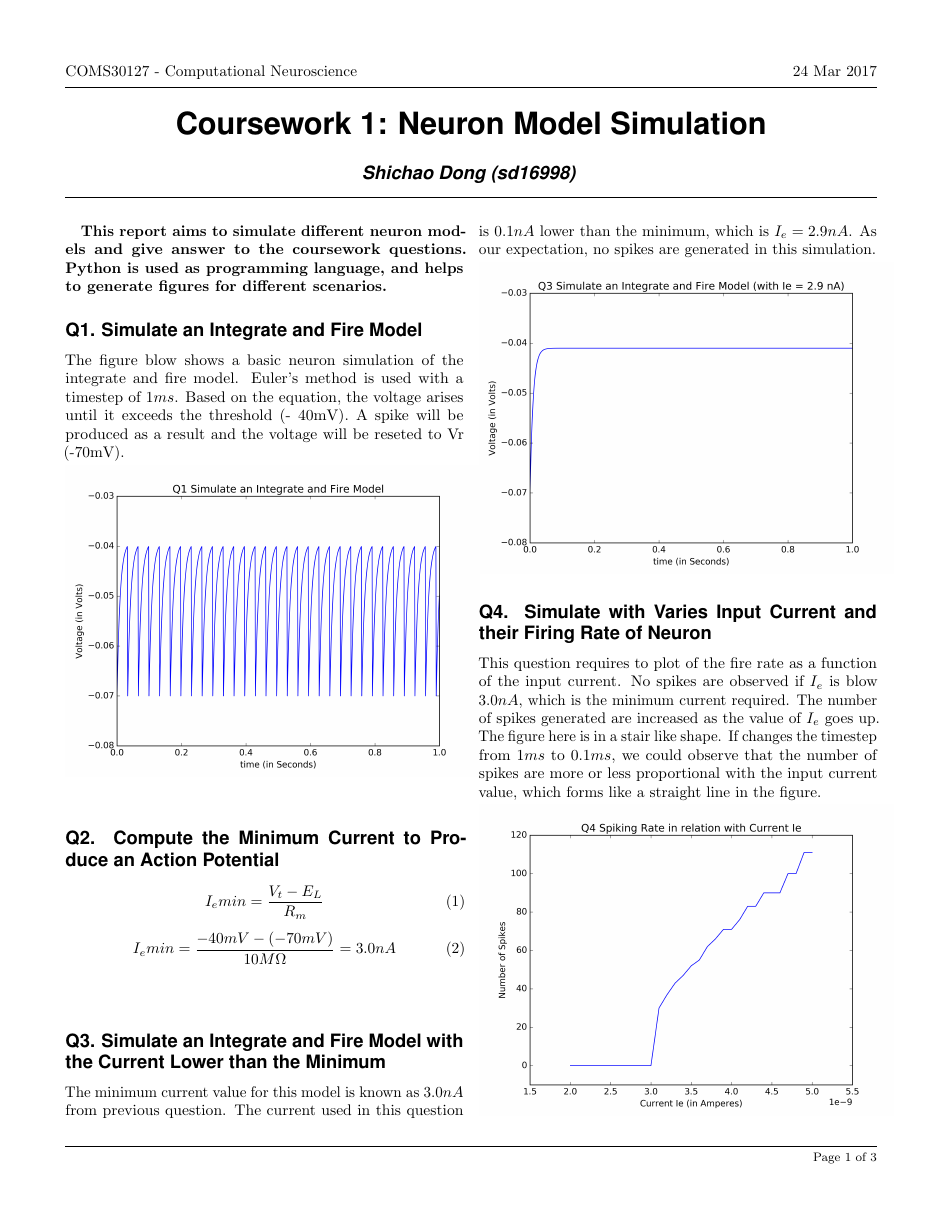
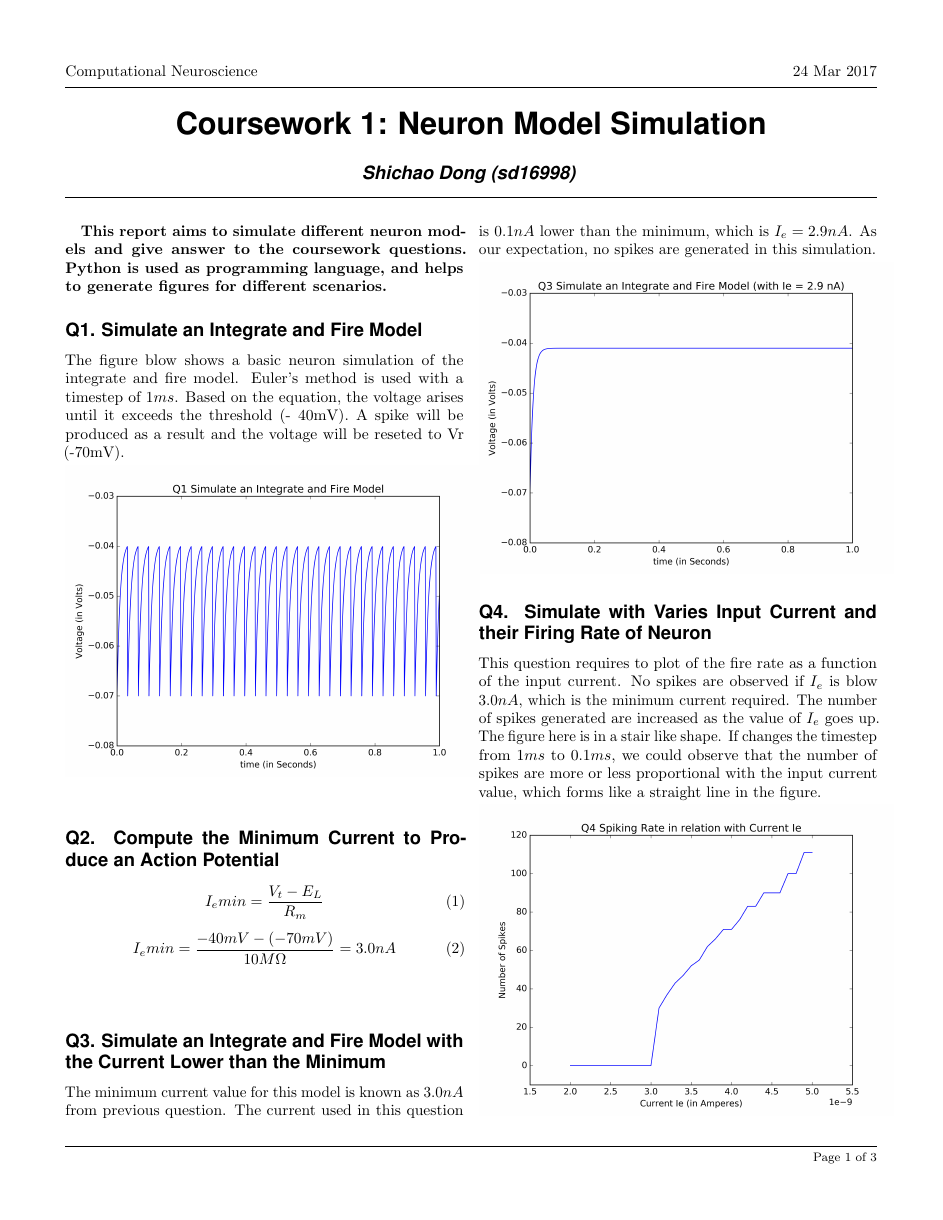
Before and after one commit to dsc1126/Computational-Neurosience, a LaTeX document (main.tex): page 1 of 3. Compiled offline with pdfLaTeX.

Commit message:
Update main.tex

```diff
--- a/main.tex
+++ b/main.tex
@@ -43,7 +43,7 @@
 
 % Headers
 % raisebox moves text in header up, header text needs to be enclosed in curly brackets
-\lhead{\raisebox{0.5\height} {COMS30127 - Computational Neuroscience}}
+\lhead{\raisebox{0.5\height} {Computational Neuroscience}}
 \chead{}
 \rhead{\raisebox{0.5\height} {24 Mar 2017}}
 
```
